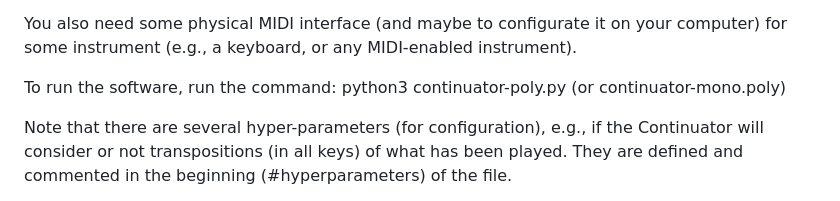
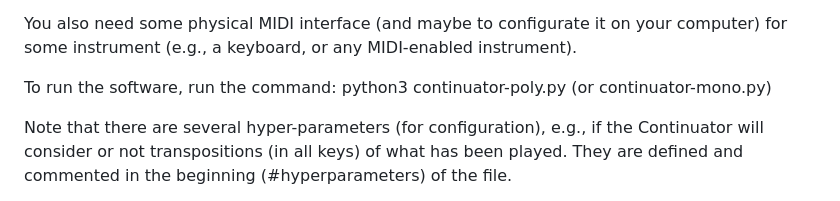
Before and after one commit to jean-pierre-briot/ContinuatorPy, a Markdown page: README.md, the part around the change. Rendered like a GitHub page.

```diff
--- a/README.md
+++ b/README.md
@@ -39,7 +39,7 @@ python3 -m pip install mido
 
 You also need some physical MIDI interface (and maybe to configurate it on your computer) for some instrument (e.g., a keyboard, or any MIDI-enabled instrument).
 
-To run the software, run the command: python3 continuator-poly.py (or continuator-mono.poly)
+To run the software, run the command: python3 continuator-poly.py (or continuator-mono.py)
 
 Note that there are several hyper-parameters (for configuration), e.g., if the Continuator will consider or not transpositions (in all keys) of what has been played.
 They are defined and commented in the beginning (#hyperparameters) of the file.
```
